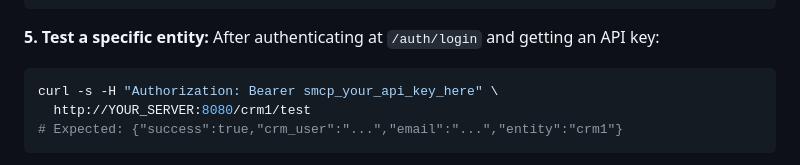
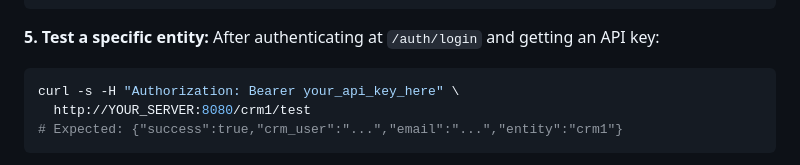
Before and after one commit to Anirudhx7/suitecrm-mcp, a Markdown page: README.md, the part around the change. GitHub-like rendering.

Commit message:
fix: remove smcp_ prefix from API key example in README

````diff
--- a/README.md
+++ b/README.md
@@ -270,7 +270,7 @@ sudo ufw allow 8080/tcp
 **5. Test a specific entity:**
 After authenticating at `/auth/login` and getting an API key:
 ```bash
-curl -s -H "Authorization: Bearer smcp_your_api_key_here" \
+curl -s -H "Authorization: Bearer your_api_key_here" \
   http://YOUR_SERVER:8080/crm1/test
 # Expected: {"success":true,"crm_user":"...","email":"...","entity":"crm1"}
 ```
````
